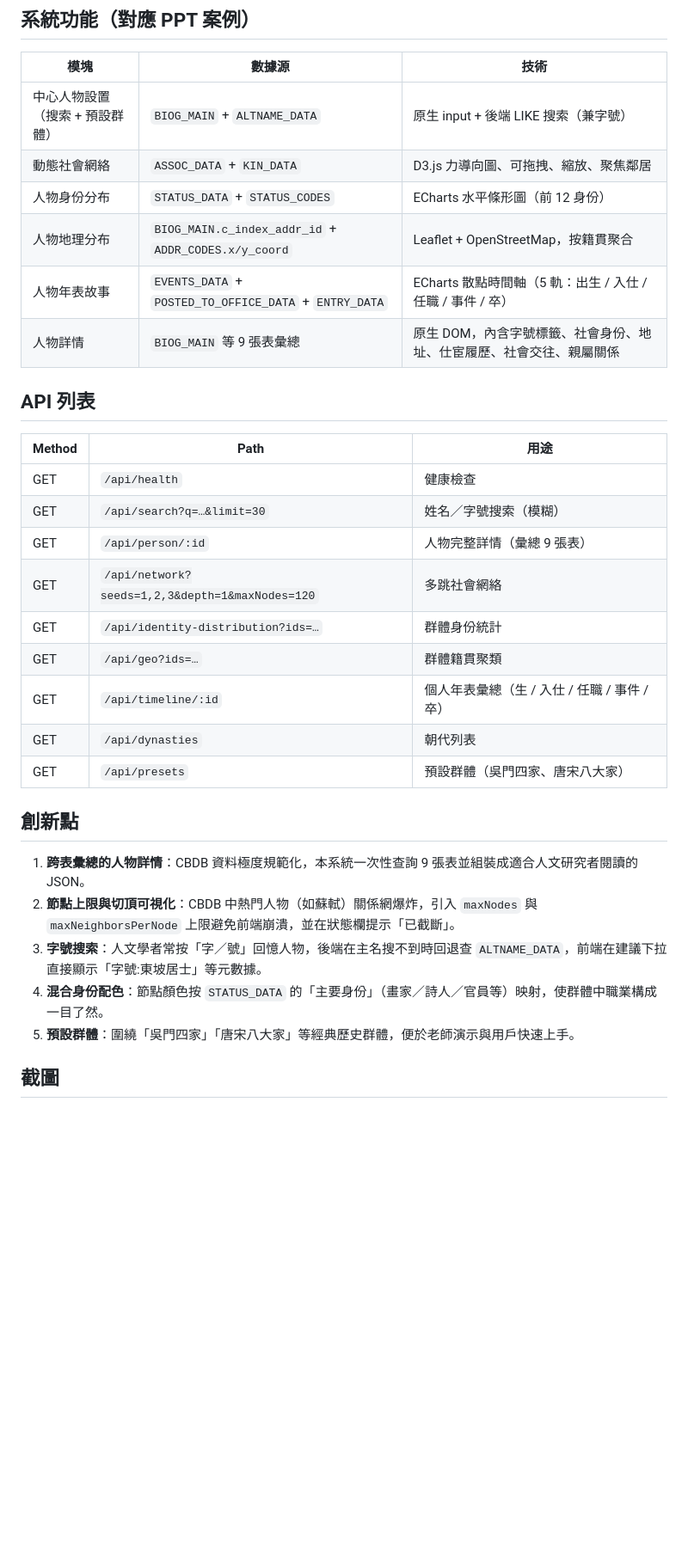
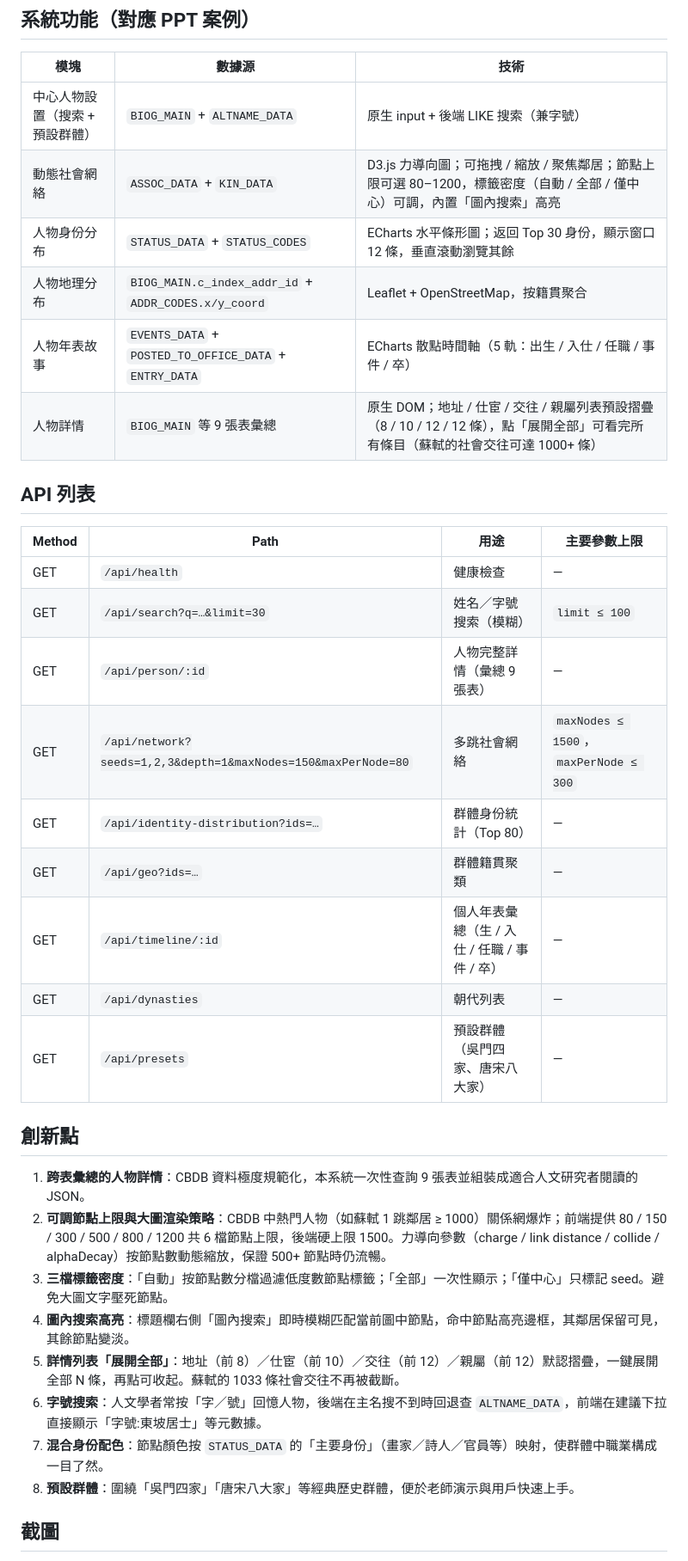
Before and after one commit to ceng10086/HistoryGroupVisualAnalysis, a Markdown page: cbdb_vis/README.md, the part around one of its changes. Shown at 86% size. Rendered like a GitHub page; blank space fills up the shorter version.

```diff
--- a/cbdb_vis/README.md
+++ b/cbdb_vis/README.md
@@ -58,33 +58,36 @@ PORT=8080 npm start        # 也可指定端口
 | 模塊 | 數據源 | 技術 |
 |------|--------|------|
 | 中心人物設置（搜索 + 預設群體） | `BIOG_MAIN` + `ALTNAME_DATA` | 原生 input + 後端 LIKE 搜索（兼字號） |
-| 動態社會網絡 | `ASSOC_DATA` + `KIN_DATA` | D3.js 力導向圖、可拖拽、縮放、聚焦鄰居 |
-| 人物身份分布 | `STATUS_DATA` + `STATUS_CODES` | ECharts 水平條形圖（前 12 身份） |
+| 動態社會網絡 | `ASSOC_DATA` + `KIN_DATA` | D3.js 力導向圖；可拖拽 / 縮放 / 聚焦鄰居；節點上限可選 80–1200，標籤密度（自動 / 全部 / 僅中心）可調，內置「圖內搜索」高亮 |
+| 人物身份分布 | `STATUS_DATA` + `STATUS_CODES` | ECharts 水平條形圖；返回 Top 30 身份，顯示窗口 12 條，垂直滾動瀏覽其餘 |
 | 人物地理分布 | `BIOG_MAIN.c_index_addr_id` + `ADDR_CODES.x/y_coord` | Leaflet + OpenStreetMap，按籍貫聚合 |
 | 人物年表故事 | `EVENTS_DATA` + `POSTED_TO_OFFICE_DATA` + `ENTRY_DATA` | ECharts 散點時間軸（5 軌：出生 / 入仕 / 任職 / 事件 / 卒） |
-| 人物詳情 | `BIOG_MAIN` 等 9 張表彙總 | 原生 DOM，內含字號標籤、社會身份、地址、仕宦履歷、社會交往、親屬關係 |
+| 人物詳情 | `BIOG_MAIN` 等 9 張表彙總 | 原生 DOM；地址 / 仕宦 / 交往 / 親屬列表預設摺疊（8 / 10 / 12 / 12 條），點「展開全部」可看完所有條目（蘇軾的社會交往可達 1000+ 條） |
 
 ## API 列表
 
-| Method | Path | 用途 |
-|--------|------|------|
-| GET | `/api/health` | 健康檢查 |
-| GET | `/api/search?q=…&limit=30` | 姓名／字號搜索（模糊） |
-| GET | `/api/person/:id` | 人物完整詳情（彙總 9 張表） |
-| GET | `/api/network?seeds=1,2,3&depth=1&maxNodes=120` | 多跳社會網絡 |
-| GET | `/api/identity-distribution?ids=…` | 群體身份統計 |
-| GET | `/api/geo?ids=…` | 群體籍貫聚類 |
-| GET | `/api/timeline/:id` | 個人年表彙總（生 / 入仕 / 任職 / 事件 / 卒） |
-| GET | `/api/dynasties` | 朝代列表 |
-| GET | `/api/presets` | 預設群體（吳門四家、唐宋八大家） |
+| Method | Path | 用途 | 主要參數上限 |
+|--------|------|------|--------------|
+| GET | `/api/health` | 健康檢查 | — |
+| GET | `/api/search?q=…&limit=30` | 姓名／字號搜索（模糊） | `limit ≤ 100` |
+| GET | `/api/person/:id` | 人物完整詳情（彙總 9 張表） | — |
+| GET | `/api/network?seeds=1,2,3&depth=1&maxNodes=150&maxPerNode=80` | 多跳社會網絡 | `maxNodes ≤ 1500`，`maxPerNode ≤ 300` |
+| GET | `/api/identity-distribution?ids=…` | 群體身份統計（Top 80） | — |
+| GET | `/api/geo?ids=…` | 群體籍貫聚類 | — |
+| GET | `/api/timeline/:id` | 個人年表彙總（生 / 入仕 / 任職 / 事件 / 卒） | — |
+| GET | `/api/dynasties` | 朝代列表 | — |
+| GET | `/api/presets` | 預設群體（吳門四家、唐宋八大家） | — |
 
 ## 創新點
 
 1. **跨表彙總的人物詳情**：CBDB 資料極度規範化，本系統一次性查詢 9 張表並組裝成適合人文研究者閱讀的 JSON。
-2. **節點上限與切頂可視化**：CBDB 中熱門人物（如蘇軾）關係網爆炸，引入 `maxNodes` 與 `maxNeighborsPerNode` 上限避免前端崩潰，並在狀態欄提示「已截斷」。
-3. **字號搜索**：人文學者常按「字／號」回憶人物，後端在主名搜不到時回退查 `ALTNAME_DATA`，前端在建議下拉直接顯示「字號:東坡居士」等元數據。
-4. **混合身份配色**：節點顏色按 `STATUS_DATA` 的「主要身份」（畫家／詩人／官員等）映射，使群體中職業構成一目了然。
-5. **預設群體**：圍繞「吳門四家」「唐宋八大家」等經典歷史群體，便於老師演示與用戶快速上手。
+2. **可調節點上限與大圖渲染策略**：CBDB 中熱門人物（如蘇軾 1 跳鄰居 ≥ 1000）關係網爆炸；前端提供 80 / 150 / 300 / 500 / 800 / 1200 共 6 檔節點上限，後端硬上限 1500。力導向參數（charge / link distance / collide / alphaDecay）按節點數動態縮放，保證 500+ 節點時仍流暢。
+3. **三檔標籤密度**：「自動」按節點數分檔過濾低度數節點標籤；「全部」一次性顯示；「僅中心」只標記 seed。避免大圖文字壓死節點。
+4. **圖內搜索高亮**：標題欄右側「圖內搜索」即時模糊匹配當前圖中節點，命中節點高亮邊框，其鄰居保留可見，其餘節點變淡。
+5. **詳情列表「展開全部」**：地址（前 8）／仕宦（前 10）／交往（前 12）／親屬（前 12）默認摺疊，一鍵展開全部 N 條，再點可收起。蘇軾的 1033 條社會交往不再被截斷。
+6. **字號搜索**：人文學者常按「字／號」回憶人物，後端在主名搜不到時回退查 `ALTNAME_DATA`，前端在建議下拉直接顯示「字號:東坡居士」等元數據。
+7. **混合身份配色**：節點顏色按 `STATUS_DATA` 的「主要身份」（畫家／詩人／官員等）映射，使群體中職業構成一目了然。
+8. **預設群體**：圍繞「吳門四家」「唐宋八大家」等經典歷史群體，便於老師演示與用戶快速上手。
 
 ## 截圖
 
```
Also changed, not shown: other parts of cbdb_vis/README.md (+3 -2 lines), README.md (+7 -4 lines), cbdb_vis/docs/REPORT.md (+12 -4 lines), cbdb_vis/docs/cbdb-large-graph.png (added), 9 other files.
